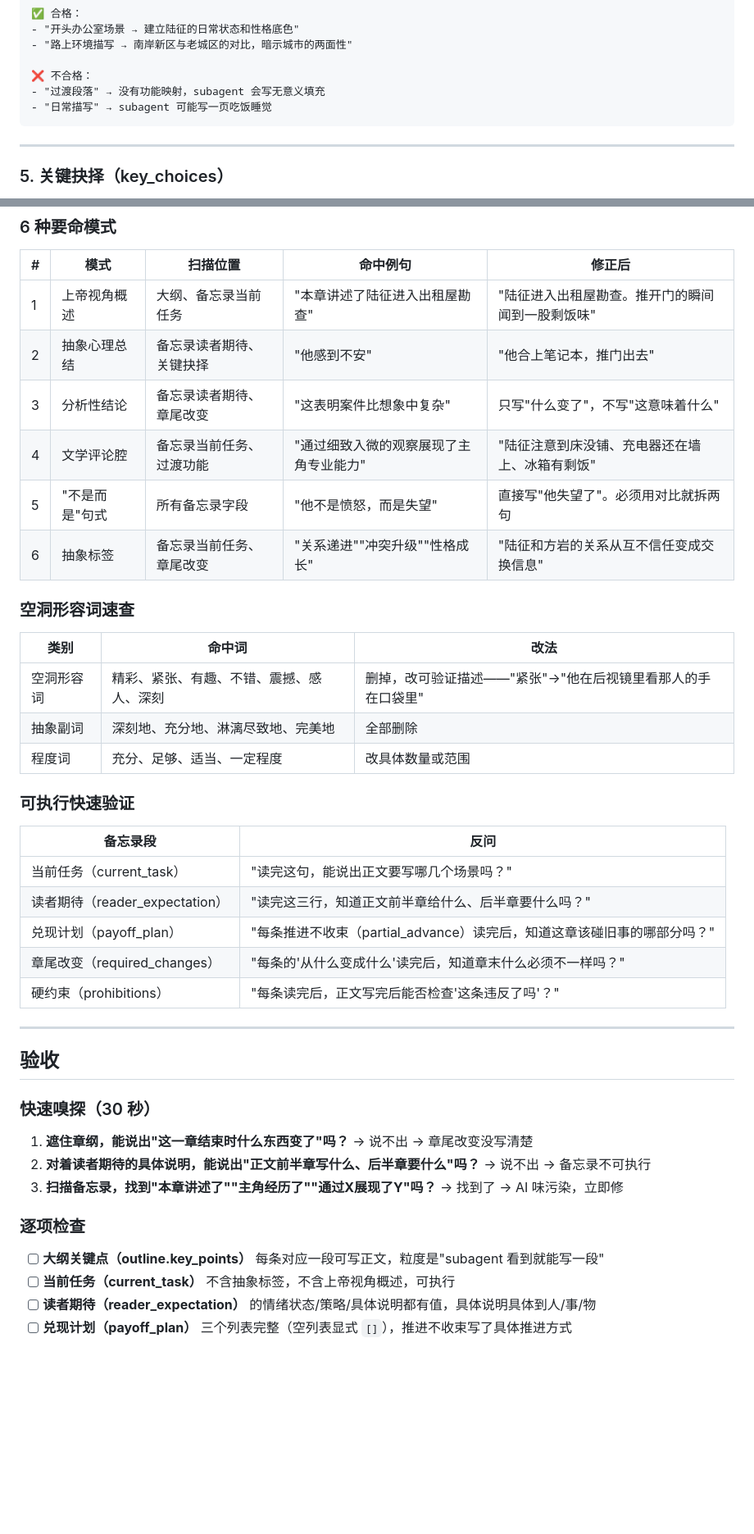
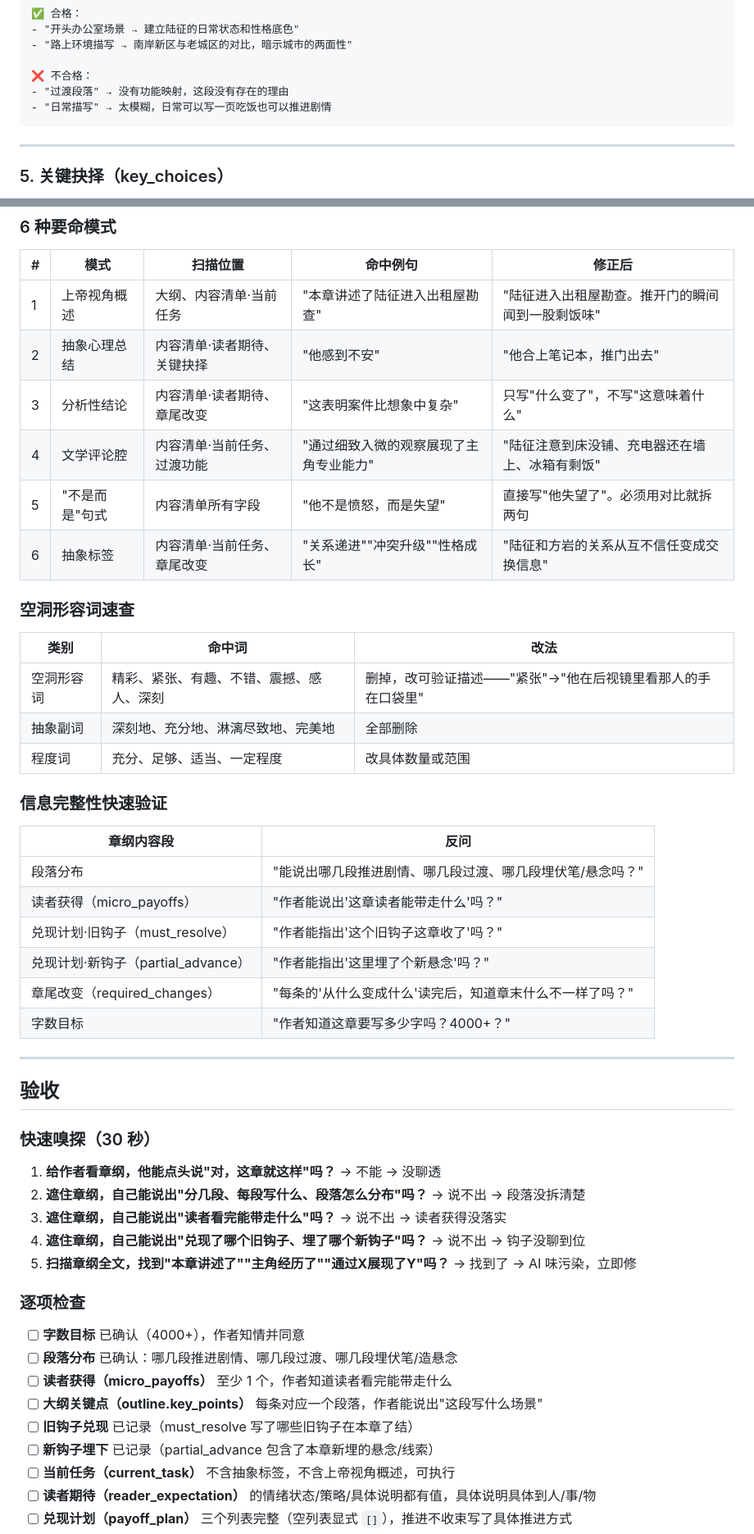
Before and after one commit to modoojunko/awesome-novel-skill, a Markdown page: references/chapter-setting-style.md, 2 parts joined by grey strips. Shown at 82% size. Rendered like a GitHub page; blank space fills up the shorter version.

````diff
--- a/references/chapter-setting-style.md
+++ b/references/chapter-setting-style.md
@@ -168,8 +200,8 @@ must_hold: ["揭示真相"]
 - "路上环境描写 → 南岸新区与老城区的对比，暗示城市的两面性"
 
 ❌ 不合格：
-- "过渡段落" → 没有功能映射，subagent 会写无意义填充
-- "日常描写" → subagent 可能写一页吃饭睡觉
+- "过渡段落" → 没有功能映射，这段没有存在的理由
+- "日常描写" → 太模糊，日常可以写一页吃饭也可以推进剧情
 ```
 
 ---
@@ -310,12 +342,12 @@ must_hold: ["揭示真相"]
 
 | # | 模式 | 扫描位置 | 命中例句 | 修正后 |
 |---|------|---------|---------|--------|
-| 1 | 上帝视角概述 | 大纲、备忘录当前任务 | "本章讲述了陆征进入出租屋勘查" | "陆征进入出租屋勘查。推开门的瞬间闻到一股剩饭味" |
-| 2 | 抽象心理总结 | 备忘录读者期待、关键抉择 | "他感到不安" | "他合上笔记本，推门出去" |
-| 3 | 分析性结论 | 备忘录读者期待、章尾改变 | "这表明案件比想象中复杂" | 只写"什么变了"，不写"这意味着什么" |
-| 4 | 文学评论腔 | 备忘录当前任务、过渡功能 | "通过细致入微的观察展现了主角专业能力" | "陆征注意到床没铺、充电器还在墙上、冰箱有剩饭" |
-| 5 | "不是而是"句式 | 所有备忘录字段 | "他不是愤怒，而是失望" | 直接写"他失望了"。必须用对比就拆两句 |
-| 6 | 抽象标签 | 备忘录当前任务、章尾改变 | "关系递进""冲突升级""性格成长" | "陆征和方岩的关系从互不信任变成交换信息" |
+| 1 | 上帝视角概述 | 大纲、内容清单·当前任务 | "本章讲述了陆征进入出租屋勘查" | "陆征进入出租屋勘查。推开门的瞬间闻到一股剩饭味" |
+| 2 | 抽象心理总结 | 内容清单·读者期待、关键抉择 | "他感到不安" | "他合上笔记本，推门出去" |
+| 3 | 分析性结论 | 内容清单·读者期待、章尾改变 | "这表明案件比想象中复杂" | 只写"什么变了"，不写"这意味着什么" |
+| 4 | 文学评论腔 | 内容清单·当前任务、过渡功能 | "通过细致入微的观察展现了主角专业能力" | "陆征注意到床没铺、充电器还在墙上、冰箱有剩饭" |
+| 5 | "不是而是"句式 | 内容清单所有字段 | "他不是愤怒，而是失望" | 直接写"他失望了"。必须用对比就拆两句 |
+| 6 | 抽象标签 | 内容清单·当前任务、章尾改变 | "关系递进""冲突升级""性格成长" | "陆征和方岩的关系从互不信任变成交换信息" |
 
 ### 空洞形容词速查
 
@@ -325,15 +357,16 @@ must_hold: ["揭示真相"]
 | 抽象副词 | 深刻地、充分地、淋漓尽致地、完美地 | 全部删除 |
 | 程度词 | 充分、足够、适当、一定程度 | 改具体数量或范围 |
 
-### 可执行快速验证
+### 信息完整性快速验证
 
-| 备忘录段 | 反问 |
-|---------|------|
-| 当前任务（current_task） | "读完这句，能说出正文要写哪几个场景吗？" |
-| 读者期待（reader_expectation） | "读完这三行，知道正文前半章给什么、后半章要什么吗？" |
-| 兑现计划（payoff_plan） | "每条推进不收束（partial_advance）读完后，知道这章该碰旧事的哪部分吗？" |
-| 章尾改变（required_changes） | "每条的'从什么变成什么'读完后，知道章末什么必须不一样吗？" |
-| 硬约束（prohibitions） | "每条读完后，正文写完后能否检查'这条违反了吗'？" |
+| 章纲内容段 | 反问 |
+|-----------|------|
+| 段落分布 | "能说出哪几段推进剧情、哪几段过渡、哪几段埋伏笔/悬念吗？" |
+| 读者获得（micro_payoffs） | "作者能说出'这章读者能带走什么'吗？" |
+| 兑现计划·旧钩子（must_resolve） | "作者能指出'这个旧钩子这章收了'吗？" |
+| 兑现计划·新钩子（partial_advance） | "作者能指出'这里埋了个新悬念'吗？" |
+| 章尾改变（required_changes） | "每条的'从什么变成什么'读完后，知道章末什么不一样了吗？" |
+| 字数目标 | "作者知道这章要写多少字吗？4000+？" |
 
 ---
 
@@ -341,13 +374,20 @@ must_hold: ["揭示真相"]
 
 ### 快速嗅探（30 秒）
 
-1. **遮住章纲，能说出"这一章结束时什么东西变了"吗？** → 说不出 → 章尾改变没写清楚
-2. **对着读者期待的具体说明，能说出"正文前半章写什么、后半章要什么"吗？** → 说不出 → 备忘录不可执行
-3. **扫描备忘录，找到"本章讲述了""主角经历了""通过X展现了Y"吗？** → 找到了 → AI 味污染，立即修
+1. **给作者看章纲，他能点头说"对，这章就这样"吗？** → 不能 → 没聊透
+2. **遮住章纲，自己能说出"分几段、每段写什么、段落怎么分布"吗？** → 说不出 → 段落没拆清楚
+3. **遮住章纲，自己能说出"读者看完能带走什么"吗？** → 说不出 → 读者获得没落实
+4. **遮住章纲，自己能说出"兑现了哪个旧钩子、埋了哪个新钩子"吗？** → 说不出 → 钩子没聊到位
+5. **扫描章纲全文，找到"本章讲述了""主角经历了""通过X展现了Y"吗？** → 找到了 → AI 味污染，立即修
 
 ### 逐项检查
 
-- [ ] **大纲关键点（outline.key_points）** 每条对应一段可写正文，粒度是"subagent 看到就能写一段"
+- [ ] **字数目标** 已确认（4000+），作者知情并同意
+- [ ] **段落分布** 已确认：哪几段推进剧情、哪几段过渡、哪几段埋伏笔/造悬念
+- [ ] **读者获得（micro_payoffs）** 至少 1 个，作者知道读者看完能带走什么
+- [ ] **大纲关键点（outline.key_points）** 每条对应一个段落，作者能说出"这段写什么场景"
+- [ ] **旧钩子兑现** 已记录（must_resolve 写了哪些旧钩子在本章了结）
+- [ ] **新钩子埋下** 已记录（partial_advance 包含了本章新埋的悬念/线索）
 - [ ] **当前任务（current_task）** 不含抽象标签，不含上帝视角概述，可执行
 - [ ] **读者期待（reader_expectation）** 的情绪状态/策略/具体说明都有值，具体说明具体到人/事/物
 - [ ] **兑现计划（payoff_plan）** 三个列表完整（空列表显式 `[]`），推进不收束写了具体推进方式
````
Also changed, not shown: other parts of references/chapter-setting-style.md (+80 -48 lines).
